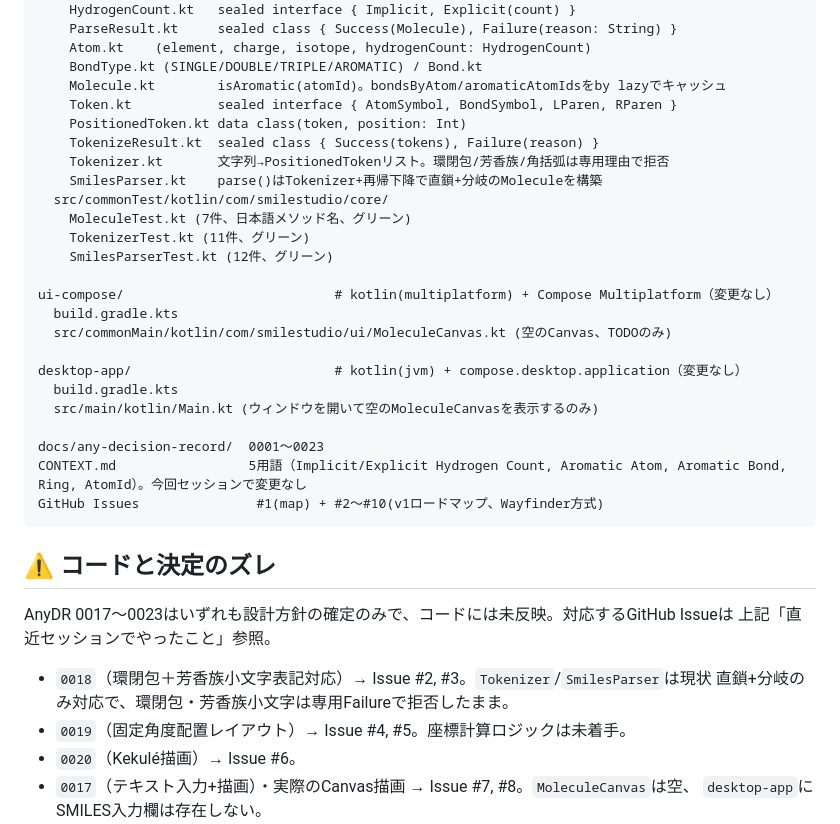
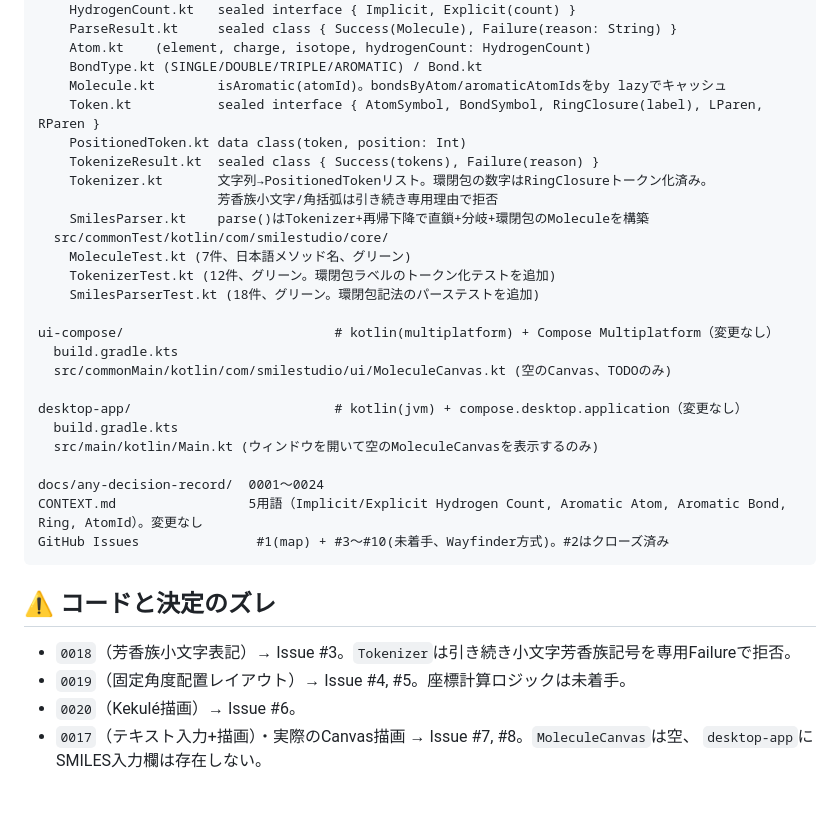
Before and after one commit to ItisNoMatter/SmilesStudio, a Markdown page: .agent/claude-wip.md, the part around one of its changes. Rendered like a GitHub page; blank space fills up the shorter version.

Commit message:
Update WIP resume note after Issue #2 completion
Co-Authored-By: Claude Sonnet 5 <noreply@anthropic.com>
Claude-Session: https://claude.ai/code/session_01Ctz6wGYZwkMy5JXqjMGERf

````diff
--- a/.agent/claude-wip.md
+++ b/.agent/claude-wip.md
@@ -65,15 +57,16 @@ core-smiles/                          # kotlin(multiplatform), jvm()ターゲッ
     Atom.kt    (element, charge, isotope, hydrogenCount: HydrogenCount)
     BondType.kt (SINGLE/DOUBLE/TRIPLE/AROMATIC) / Bond.kt
     Molecule.kt        isAromatic(atomId)。bondsByAtom/aromaticAtomIdsをby lazyでキャッシュ
-    Token.kt           sealed interface { AtomSymbol, BondSymbol, LParen, RParen }
+    Token.kt           sealed interface { AtomSymbol, BondSymbol, RingClosure(label), LParen, RParen }
     PositionedToken.kt data class(token, position: Int)
     TokenizeResult.kt  sealed class { Success(tokens), Failure(reason) }
-    Tokenizer.kt       文字列→PositionedTokenリスト。環閉包/芳香族/角括弧は専用理由で拒否
-    SmilesParser.kt    parse()はTokenizer+再帰下降で直鎖+分岐のMoleculeを構築
+    Tokenizer.kt       文字列→PositionedTokenリスト。環閉包の数字はRingClosureトークン化済み。
+                       芳香族小文字/角括弧は引き続き専用理由で拒否
+    SmilesParser.kt    parse()はTokenizer+再帰下降で直鎖+分岐+環閉包のMoleculeを構築
   src/commonTest/kotlin/com/smilestudio/core/
     MoleculeTest.kt (7件、日本語メソッド名、グリーン)
-    TokenizerTest.kt (11件、グリーン)
-    SmilesParserTest.kt (12件、グリーン)
+    TokenizerTest.kt (12件、グリーン。環閉包ラベルのトークン化テストを追加)
+    SmilesParserTest.kt (18件、グリーン。環閉包記法のパーステストを追加)
 
 ui-compose/                           # kotlin(multiplatform) + Compose Multiplatform（変更なし）
   build.gradle.kts
@@ -83,18 +76,14 @@ desktop-app/                          # kotlin(jvm) + compose.desktop.applicatio
   build.gradle.kts
   src/main/kotlin/Main.kt (ウィンドウを開いて空のMoleculeCanvasを表示するのみ)
 
-docs/any-decision-record/  0001〜0023
-CONTEXT.md                 5用語（Implicit/Explicit Hydrogen Count, Aromatic Atom, Aromatic Bond, Ring, AtomId）。今回セッションで変更なし
-GitHub Issues               #1(map) + #2〜#10(v1ロードマップ、Wayfinder方式)
+docs/any-decision-record/  0001〜0024
+CONTEXT.md                 5用語（Implicit/Explicit Hydrogen Count, Aromatic Atom, Aromatic Bond, Ring, AtomId）。変更なし
+GitHub Issues               #1(map) + #3〜#10(未着手、Wayfinder方式)。#2はクローズ済み
 ```
 
 ## ⚠️ コードと決定のズレ
 
-AnyDR 0017〜0023はいずれも設計方針の確定のみで、コードには未反映。対応するGitHub Issueは
-上記「直近セッションでやったこと」参照。
-
-- `0018`（環閉包＋芳香族小文字表記対応）→ Issue #2, #3。`Tokenizer`/`SmilesParser`は現状
-  直鎖+分岐のみ対応で、環閉包・芳香族小文字は専用Failureで拒否したまま。
+- `0018`（芳香族小文字表記）→ Issue #3。`Tokenizer`は引き続き小文字芳香族記号を専用Failureで拒否。
 - `0019`（固定角度配置レイアウト）→ Issue #4, #5。座標計算ロジックは未着手。
 - `0020`（Kekulé描画）→ Issue #6。
 - `0017`（テキスト入力+描画）・実際のCanvas描画 → Issue #7, #8。`MoleculeCanvas`は空、
````
Also changed, not shown: other parts of .agent/claude-wip.md (+34 -41 lines).
